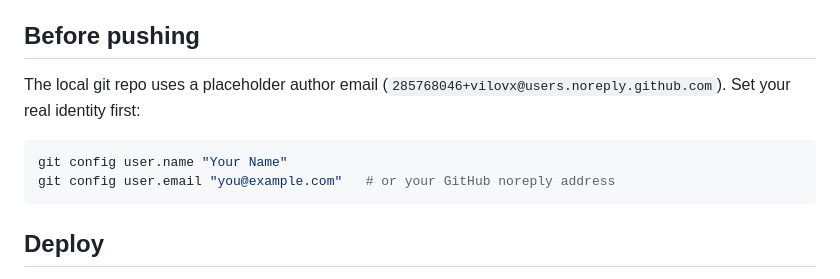
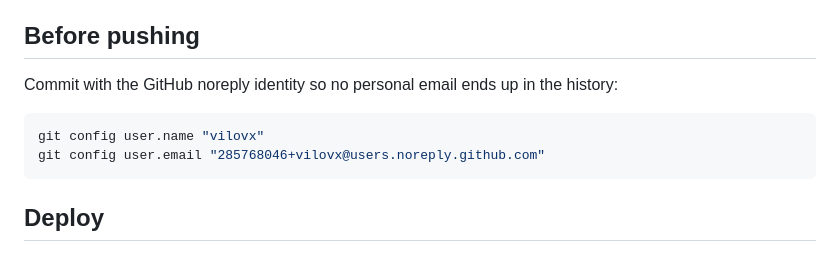
Before and after one commit to vilovx/flowathletiq, a Markdown page: README.md, the part around the change. Rendered like a GitHub page.

Commit message:
README: use GitHub noreply identity in commit instructions

````diff
--- a/README.md
+++ b/README.md
@@ -156,12 +156,11 @@ Put the banner image in `assets/banners/` (or use a full `https://` image URL; u
 
 ## Before pushing
 
-The local git repo uses a placeholder author email (`285768046+vilovx@users.noreply.github.com`).
-Set your real identity first:
+Commit with the GitHub noreply identity so no personal email ends up in the history:
 
 ```bash
-git config user.name "Your Name"
-git config user.email "you@example.com"   # or your GitHub noreply address
+git config user.name "vilovx"
+git config user.email "285768046+vilovx@users.noreply.github.com"
 ```
 
 ## Deploy
````
